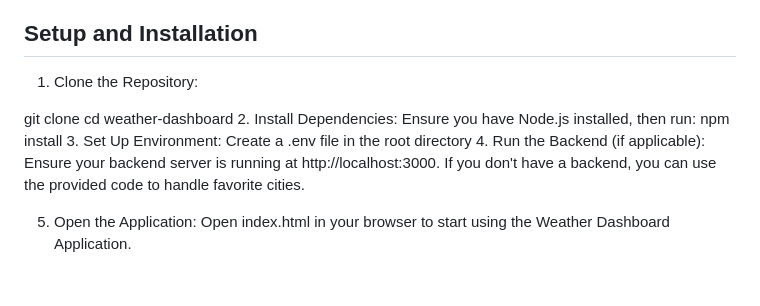
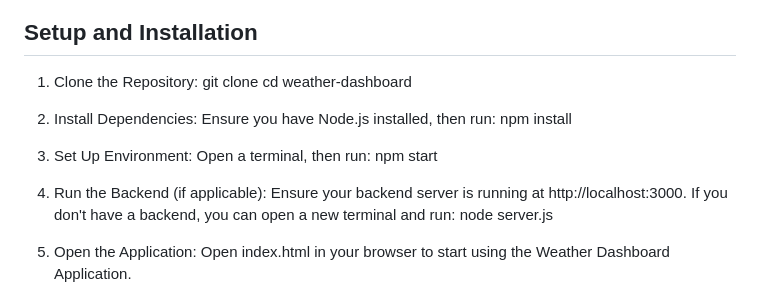
Before and after one commit to lizzy985/SBA308A, a Markdown page: README.md, the part around the change. GitHub-like rendering.

```diff
--- a/README.md
+++ b/README.md
@@ -19,16 +19,15 @@ Welcome to the Weather Dashboard Application! This project is designed to showca
 * HTML/CSS: For structuring and styling the web page.
 ## Setup and Installation
 1. Clone the Repository:
-
 git clone <repository-url>
 cd weather-dashboard
 2. Install Dependencies:
 Ensure you have Node.js installed, then run:
 npm install
 3. Set Up Environment:
-Create a .env file in the root directory
+Open a terminal, then run: npm start
 4. Run the Backend (if applicable):
-Ensure your backend server is running at http://localhost:3000. If you don't have a backend, you can use the provided code to handle favorite cities.
+Ensure your backend server is running at http://localhost:3000. If you don't have a backend, you can open a new terminal and run: node server.js
 
 5. Open the Application:
 Open index.html in your browser to start using the Weather Dashboard Application.
```
